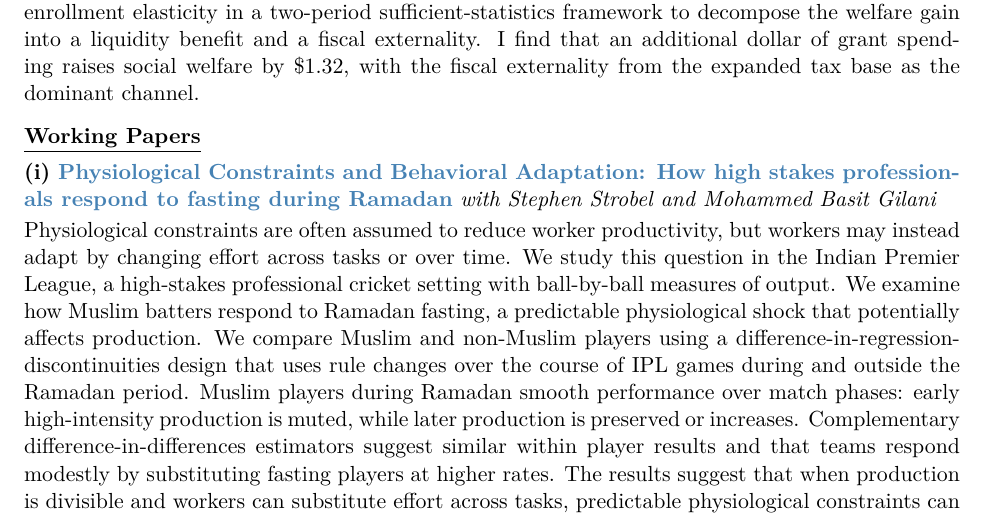
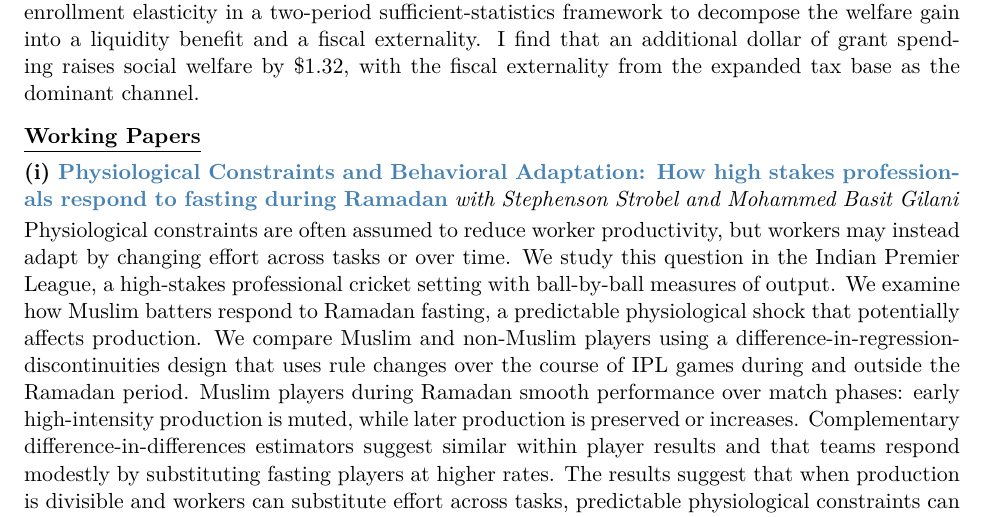
Before and after one commit to Kritagya-lab/kritagyadhanda, a LaTeX CV (cv/CV.tex): part of page 2 of 4, cut so that both start at the same text. Compiled offline with pdfLaTeX.

Commit message:
Correct author name in CV.tex

```diff
--- a/cv/CV.tex
+++ b/cv/CV.tex
@@ -254,7 +254,7 @@
 \workingpaper
   {i}
   {https://kritagyadhanda.site/files/Cricket_Paper.pdf}
-  {Physiological Constraints and Behavioral Adaptation: How high stakes professionals respond to fasting during Ramadan}{with Stephen Strobel and Mohammed Basit Gilani}
+  {Physiological Constraints and Behavioral Adaptation: How high stakes professionals respond to fasting during Ramadan}{with Stephenson Strobel and Mohammed Basit Gilani}
   {Physiological constraints are often assumed to reduce worker productivity, but workers may instead adapt by changing effort across tasks or over time. We study this question in the Indian Premier League, a high-stakes professional cricket setting with ball-by-ball measures of output. We examine how Muslim batters respond to Ramadan fasting, a predictable physiological shock that potentially affects production. We compare Muslim and non-Muslim players using a difference-in-regression-discontinuities design that uses rule changes over the course of IPL games during and outside the Ramadan period. Muslim players during Ramadan smooth performance over match phases: early high-intensity production is muted, while later production is preserved or increases. Complementary difference-in-differences estimators suggest similar within player results and that teams respond modestly by substituting fasting players at higher rates. The results suggest that when production is divisible and workers can substitute effort across tasks, predictable physiological constraints can alter the composition of output more than its level.}
 
 \workingpaper
```
